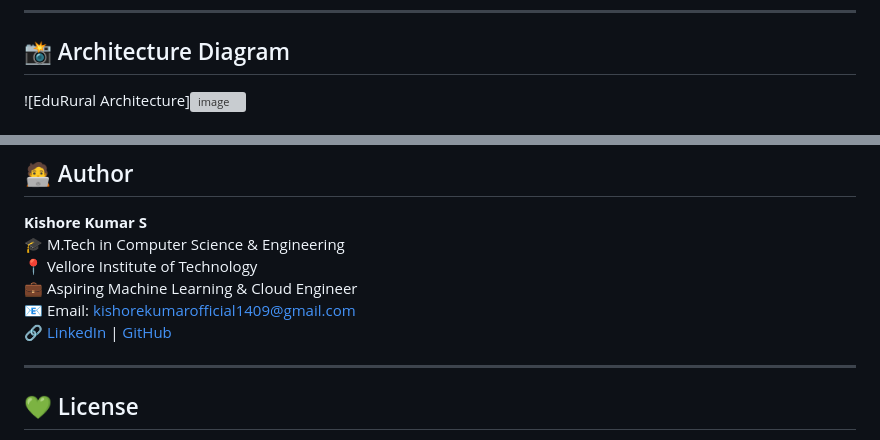
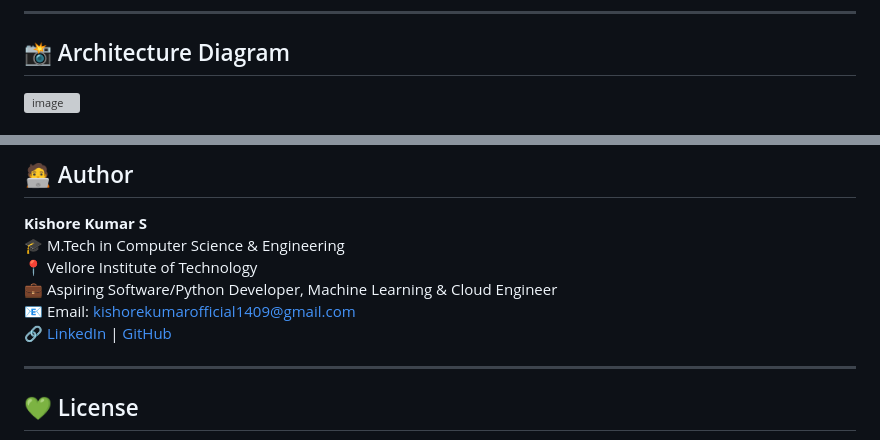
Before and after one commit to kishorekumar0814/EduRural, a Markdown page: README.md, 2 parts joined by grey strips. Rendered like a GitHub page; grey boxes are pictures that could not be loaded.

```diff
--- a/README.md
+++ b/README.md
@@ -150,5 +155,5 @@ http://<EC2-PUBLIC-IP>:5000/
 
 ## 📸 Architecture Diagram
 
-![EduRural Architecture]<img width="817" height="262" alt="image" src="https://github.com/user-attachments/assets/88aacd44-05e6-4089-b6c9-bcd3de0dda22" />
+<img width="817" height="262" alt="image" src="https://github.com/user-attachments/assets/88aacd44-05e6-4089-b6c9-bcd3de0dda22" />
 
@@ -160,5 +173,5 @@ http://<EC2-PUBLIC-IP>:5000/
 **Kishore Kumar S**
 🎓 M.Tech in Computer Science & Engineering
 📍 Vellore Institute of Technology
-💼 Aspiring Machine Learning & Cloud Engineer
+💼 Aspiring Software/Python Developer, Machine Learning & Cloud Engineer
 📧 Email: kishorekumarofficial1409@gmail.com
```
Also changed, not shown: other parts of README.md (+14 -1 lines).
